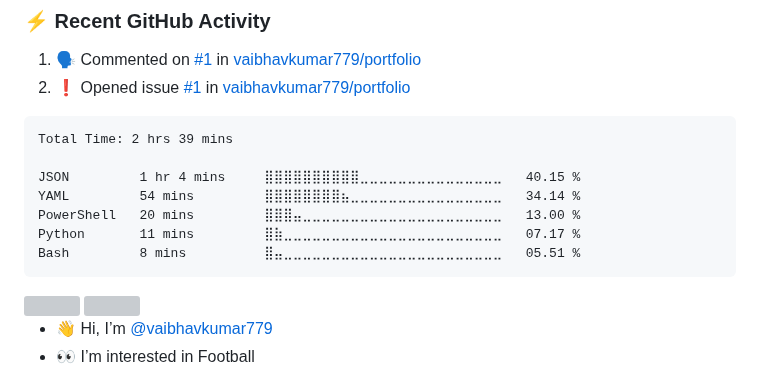
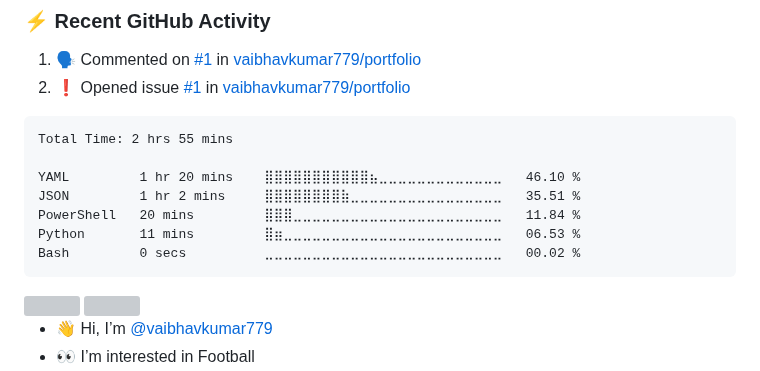
Before and after one commit to vaibhavkumar779/vaibhavkumar779, a Markdown page: README.md, the part around the change. Rendered like a GitHub page; grey boxes are pictures that could not be loaded.

Commit message:
Updated waka-readme graph with new metrics

````diff
--- a/README.md
+++ b/README.md
@@ -44,13 +44,13 @@
 <!--START_SECTION:waka-->
 
 ```txt
-Total Time: 2 hrs 39 mins
+Total Time: 2 hrs 55 mins
 
-JSON         1 hr 4 mins     ⣿⣿⣿⣿⣿⣿⣿⣿⣿⣿⣀⣀⣀⣀⣀⣀⣀⣀⣀⣀⣀⣀⣀⣀⣀   40.15 %
-YAML         54 mins         ⣿⣿⣿⣿⣿⣿⣿⣿⣦⣀⣀⣀⣀⣀⣀⣀⣀⣀⣀⣀⣀⣀⣀⣀⣀   34.14 %
-PowerShell   20 mins         ⣿⣿⣿⣤⣀⣀⣀⣀⣀⣀⣀⣀⣀⣀⣀⣀⣀⣀⣀⣀⣀⣀⣀⣀⣀   13.00 %
-Python       11 mins         ⣿⣷⣀⣀⣀⣀⣀⣀⣀⣀⣀⣀⣀⣀⣀⣀⣀⣀⣀⣀⣀⣀⣀⣀⣀   07.17 %
-Bash         8 mins          ⣿⣤⣀⣀⣀⣀⣀⣀⣀⣀⣀⣀⣀⣀⣀⣀⣀⣀⣀⣀⣀⣀⣀⣀⣀   05.51 %
+YAML         1 hr 20 mins    ⣿⣿⣿⣿⣿⣿⣿⣿⣿⣿⣿⣦⣀⣀⣀⣀⣀⣀⣀⣀⣀⣀⣀⣀⣀   46.10 %
+JSON         1 hr 2 mins     ⣿⣿⣿⣿⣿⣿⣿⣿⣷⣀⣀⣀⣀⣀⣀⣀⣀⣀⣀⣀⣀⣀⣀⣀⣀   35.51 %
+PowerShell   20 mins         ⣿⣿⣿⣀⣀⣀⣀⣀⣀⣀⣀⣀⣀⣀⣀⣀⣀⣀⣀⣀⣀⣀⣀⣀⣀   11.84 %
+Python       11 mins         ⣿⣶⣀⣀⣀⣀⣀⣀⣀⣀⣀⣀⣀⣀⣀⣀⣀⣀⣀⣀⣀⣀⣀⣀⣀   06.53 %
+Bash         0 secs          ⣀⣀⣀⣀⣀⣀⣀⣀⣀⣀⣀⣀⣀⣀⣀⣀⣀⣀⣀⣀⣀⣀⣀⣀⣀   00.02 %
 ```
 
 <!--END_SECTION:waka-->
````
